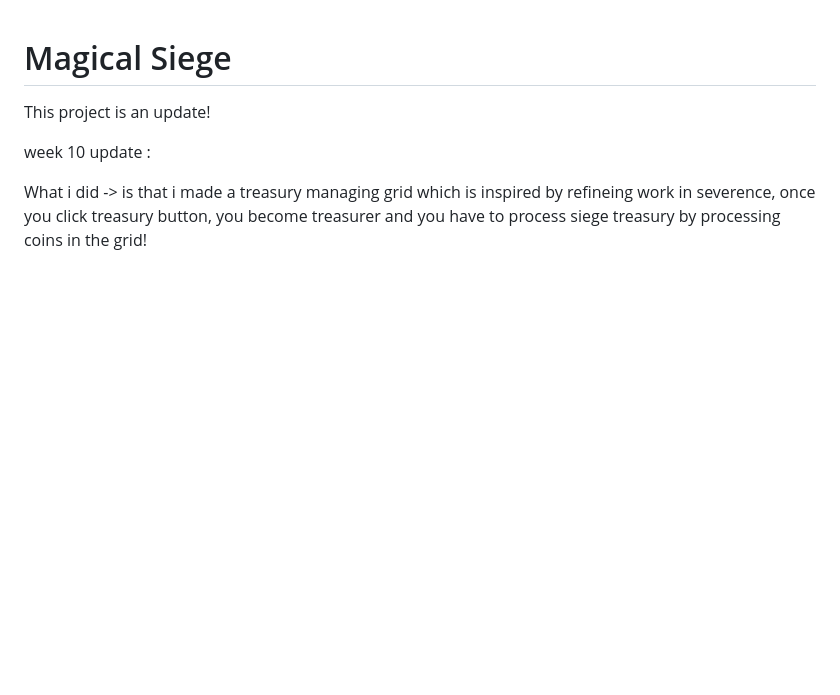
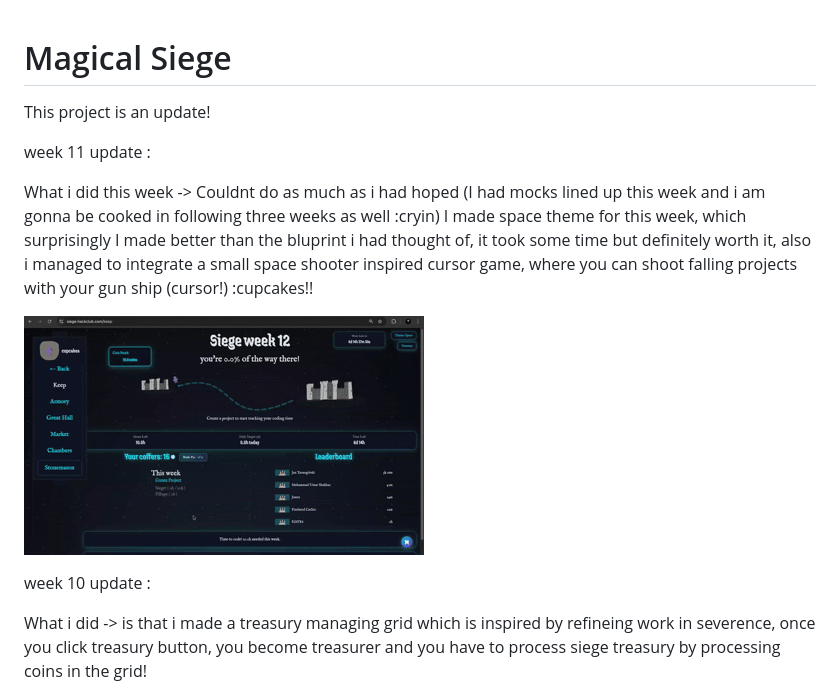
Before and after one commit to manan0209/magical-siege, a Markdown page: README.md, the part around the change. Drawn GitHub-style; pictures changed too: demo-assets/space.gif (added); blank space fills up the shorter version.

Commit message:
readme, and video ( i have to compress so much the gif that it turns so bad quality..)

```diff
--- a/README.md
+++ b/README.md
@@ -1,6 +1,12 @@
 # Magical Siege
 
 This project is an update!
+
+week 11 update :
+
+What i did this week -> Couldnt do as much as i had hoped (I had mocks lined up this week and i am gonna be cooked in following three weeks as well :cryin) I made space theme for this week, which surprisingly I made better than the bluprint i had thought of, it took some time but definitely worth it, also i managed to integrate a small space shooter inspired cursor game, where you can shoot falling projects with your gun ship (cursor!) :cupcakes!!
+
+![space glimpse](https://github.com/manan0209/magical-siege/blob/master/demo-assets/space.gif)
 
 week 10 update :
 
```
Also changed, not shown: 1 other file.
